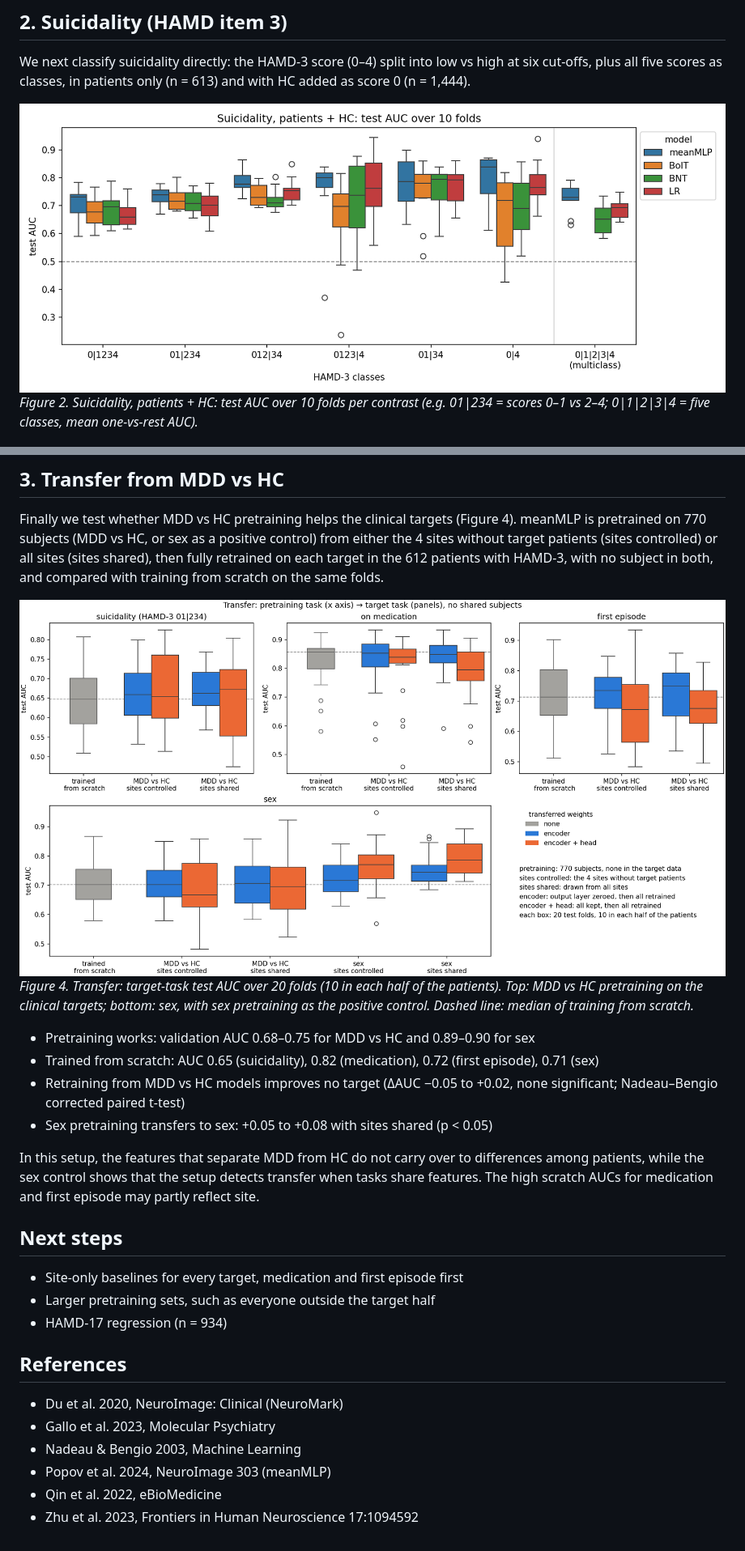
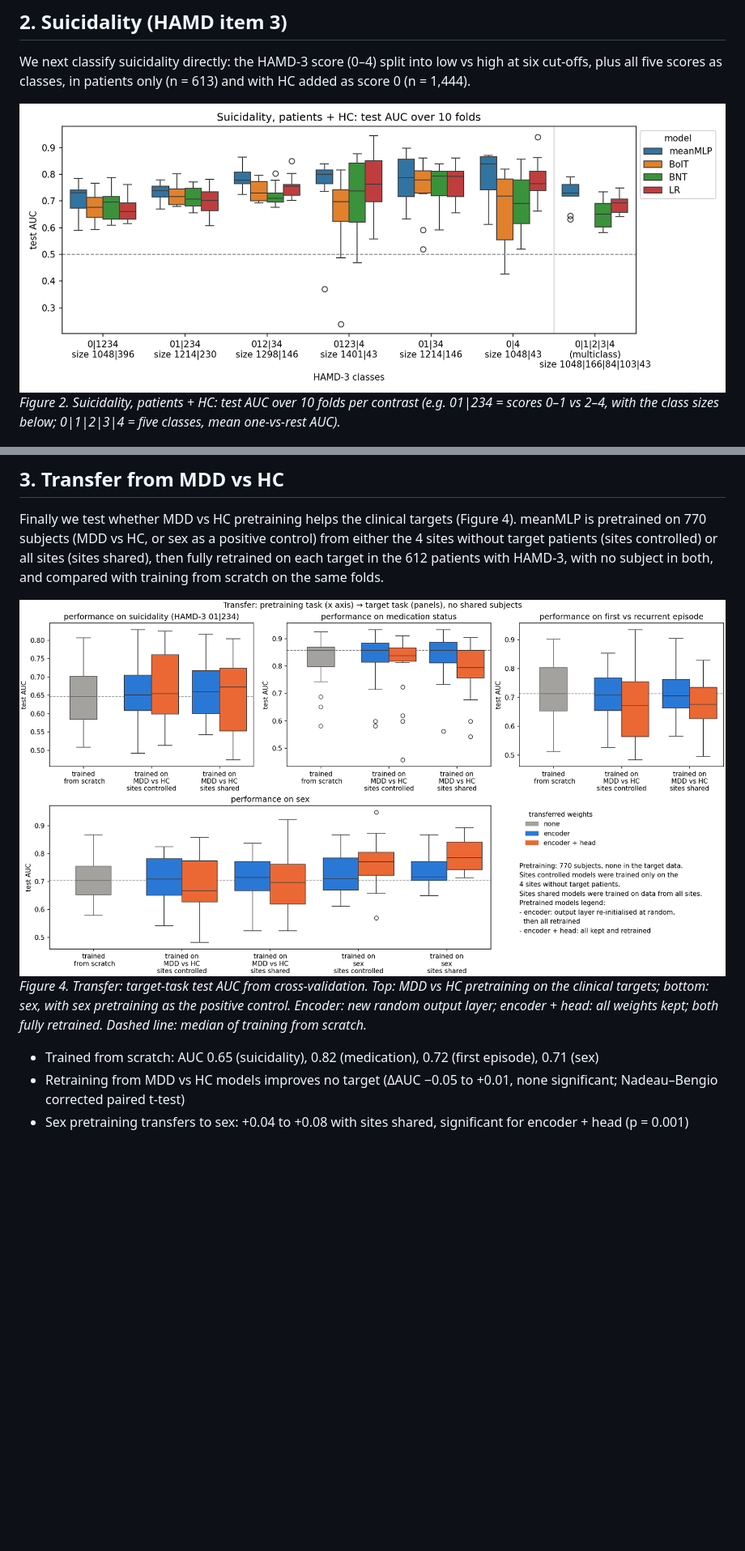
Before and after one commit to neuroneural/circRNA, a Markdown page: docs/04_paper/paper_summary.md, 2 parts joined by grey strips. Shown at 81% size. Drawn GitHub-style; pictures changed too: docs/04_paper/results/hamd3.png, docs/04_paper/results/transfer_reset_keep_frozen.png (added), docs/04_paper/results/transfer_zero_keep_frozen.png; blank space fills up the shorter version.

Commit message:
more results

```diff
--- a/docs/04_paper/paper_summary.md
+++ b/docs/04_paper/paper_summary.md
@@ -41,7 +42,7 @@ MDD vs HC is learnable from rs-fMRI but plateaus near AUC 0.74 whatever the arch
 We next classify suicidality directly: the HAMD-3 score (0–4) split into low vs high at six cut-offs, plus all five scores as classes, in patients only (n = 613) and with HC added as score 0 (n = 1,444).
 
 ![Figure 2](results/hamd3.png)
-*Figure 2. Suicidality, patients + HC: test AUC over 10 folds per contrast (e.g. 01|234 = scores 0–1 vs 2–4; 0|1|2|3|4 = five classes, mean one-vs-rest AUC).*
+*Figure 2. Suicidality, patients + HC: test AUC over 10 folds per contrast (e.g. 01|234 = scores 0–1 vs 2–4, with the class sizes below; 0|1|2|3|4 = five classes, mean one-vs-rest AUC).*
 
 ![Figure 3](results/hamd3_confusion.png)
 *Figure 3. meanMLP confusion matrices, patients + HC, test folds pooled.*
@@ -56,27 +57,9 @@ Suicidality carries a weak ranking signal for the severe contrasts, but with thi
 
 Finally we test whether MDD vs HC pretraining helps the clinical targets (Figure 4). meanMLP is pretrained on 770 subjects (MDD vs HC, or sex as a positive control) from either the 4 sites without target patients (sites controlled) or all sites (sites shared), then fully retrained on each target in the 612 patients with HAMD-3, with no subject in both, and compared with training from scratch on the same folds.
 
-![Figure 4](results/transfer_zero_keep_frozen.png)
-*Figure 4. Transfer: target-task test AUC over 20 folds (10 in each half of the patients). Top: MDD vs HC pretraining on the clinical targets; bottom: sex, with sex pretraining as the positive control. Dashed line: median of training from scratch.*
+![Figure 4](results/transfer_reset_keep_frozen.png)
+*Figure 4. Transfer: target-task test AUC from cross-validation. Top: MDD vs HC pretraining on the clinical targets; bottom: sex, with sex pretraining as the positive control. Encoder: new random output layer; encoder + head: all weights kept; both fully retrained. Dashed line: median of training from scratch.*
 
-- Pretraining works: validation AUC 0.68–0.75 for MDD vs HC and 0.89–0.90 for sex
 - Trained from scratch: AUC 0.65 (suicidality), 0.82 (medication), 0.72 (first episode), 0.71 (sex)
-- Retraining from MDD vs HC models improves no target (ΔAUC −0.05 to +0.02, none significant; Nadeau–Bengio corrected paired t-test)
-- Sex pretraining transfers to sex: +0.05 to +0.08 with sites shared (p < 0.05)
-
-In this setup, the features that separate MDD from HC do not carry over to differences among patients, while the sex control shows that the setup detects transfer when tasks share features. The high scratch AUCs for medication and first episode may partly reflect site.
-
-## Next steps
-
-- Site-only baselines for every target, medication and first episode first
-- Larger pretraining sets, such as everyone outside the target half
-- HAMD-17 regression (n = 934)
-
-## References
-
-- Du et al. 2020, NeuroImage: Clinical (NeuroMark)
-- Gallo et al. 2023, Molecular Psychiatry
-- Nadeau & Bengio 2003, Machine Learning
-- Popov et al. 2024, NeuroImage 303 (meanMLP)
-- Qin et al. 2022, eBioMedicine
-- Zhu et al. 2023, Frontiers in Human Neuroscience 17:1094592
+- Retraining from MDD vs HC models improves no target (ΔAUC −0.05 to +0.01, none significant; Nadeau–Bengio corrected paired t-test)
+- Sex pretraining transfers to sex: +0.04 to +0.08 with sites shared, significant for encoder + head (p = 0.001)
```
Also changed, not shown: other parts of docs/04_paper/paper_summary.md (+3 -2 lines), docs/04_paper/outline.md (+3 -3 lines), docs/04_paper/results/hamd3_confusion.png, docs/04_paper/results/mdd_vs_hc.png, 4 other files.
